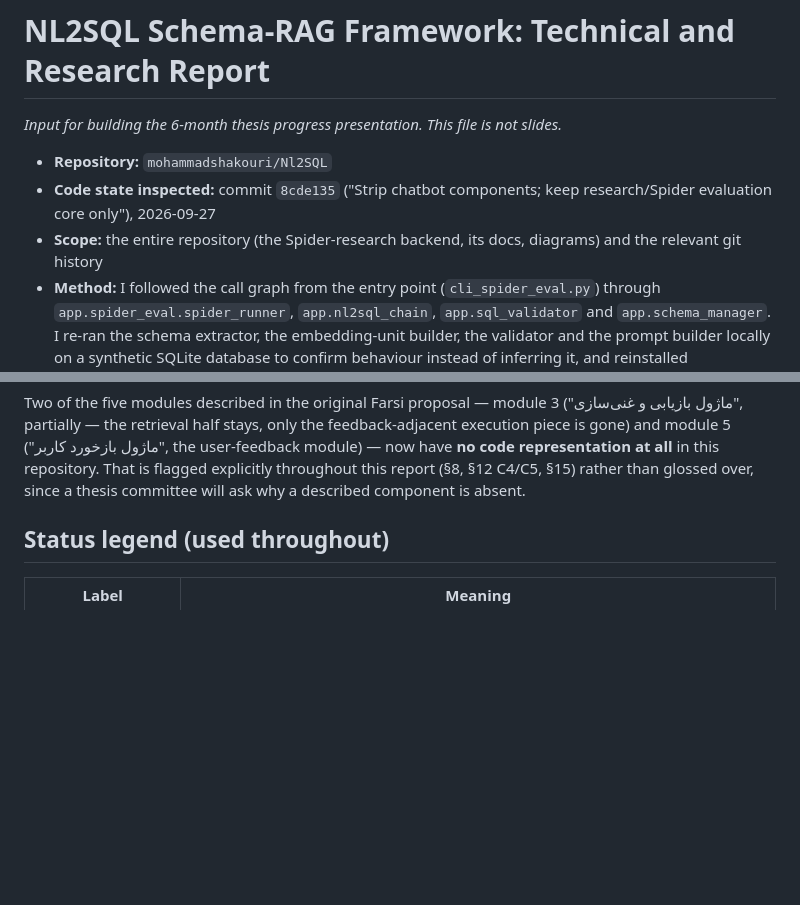
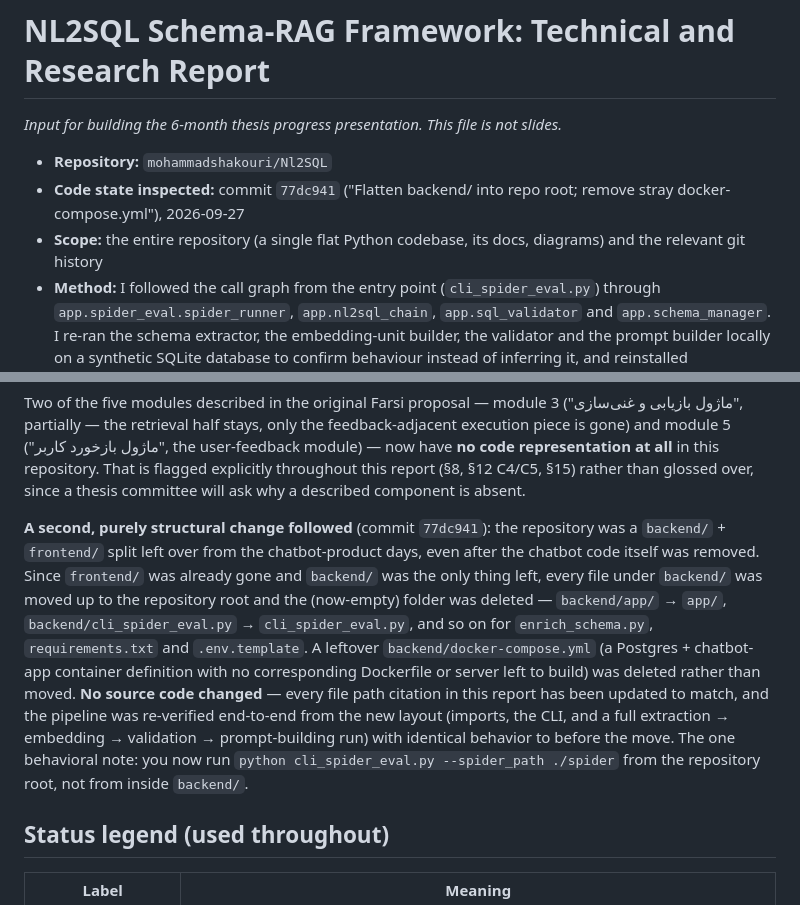
Before and after one commit to mohammadshakouri/Nl2SQL, a Markdown page: docs/thesis/NL2SQL_Technical_Research_Report.md, 2 parts joined by grey strips. Drawn GitHub-style; blank space fills up the shorter version.

Commit message:
Update thesis report header and revision note for the backend/ flatten
The path citations throughout the report were already updated to drop
the backend/ prefix in the previous commit (the flatten itself). This
commit fixes what was still stale after that:

- Header "Code state inspected" now points at 77dc941 (the flatten
  commit) instead of the pre-flatten 8cde135.
- "Scope" no longer calls the codebase "the Spider-research backend",
  since there is no backend/frontend split left to distinguish it from.
- Added a short paragraph to the revision note describing the flatten
  as a second, purely structural change (no source code touched), so a
  reader comparing report versions sees why file paths shifted without
  any corresponding status change.

The historical "Removed in the cleanup" file list (Appendix A) and the
mention of the old "Backend/Frontend" VS Code debug-config name are
left with their original backend/ prefixes on purpose — that's where
those things actually lived before they were deleted or renamed.

Co-Authored-By: Claude Sonnet 5 <noreply@anthropic.com>
Claude-Session: https://claude.ai/code/session_01S68eRQiL15ZMKfSxHxKNRR

```diff
--- a/docs/thesis/NL2SQL_Technical_Research_Report.md
+++ b/docs/thesis/NL2SQL_Technical_Research_Report.md
@@ -3,8 +3,8 @@
 *Input for building the 6-month thesis progress presentation. This file is not slides.*
 
 - **Repository:** `mohammadshakouri/Nl2SQL`
-- **Code state inspected:** commit `8cde135` ("Strip chatbot components; keep research/Spider evaluation core only"), 2026-09-27
-- **Scope:** the entire repository (the Spider-research backend, its docs, diagrams) and the relevant git history
+- **Code state inspected:** commit `77dc941` ("Flatten backend/ into repo root; remove stray docker-compose.yml"), 2026-09-27
+- **Scope:** the entire repository (a single flat Python codebase, its docs, diagrams) and the relevant git history
 - **Method:** I followed the call graph from the entry point (`cli_spider_eval.py`) through `app.spider_eval.spider_runner`, `app.nl2sql_chain`, `app.sql_validator` and `app.schema_manager`. I re-ran the schema extractor, the embedding-unit builder, the validator and the prompt builder locally on a synthetic SQLite database to confirm behaviour instead of inferring it, and reinstalled `requirements.txt` and imported every remaining module to confirm nothing was left dangling by the cleanup. **No experiment was run and no accuracy number appears in this report.**
 
 ## Revision note: what changed since the previous version of this report
@@ -23,6 +23,8 @@ The first version of this report (written against commit `6e55aee`) described a
 | `requirements.txt` | 123 packages | 106 packages | 17 chatbot-only packages removed (FastAPI/uvicorn stack, SQLAlchemy/asyncpg, pyodbc, Persian-calendar libs, unused office-file libs) |
 
 Two of the five modules described in the original Farsi proposal — module 3 ("ماژول بازیابی و غنی‌سازی", partially — the retrieval half stays, only the feedback-adjacent execution piece is gone) and module 5 ("ماژول بازخورد کاربر", the user-feedback module) — now have **no code representation at all** in this repository. That is flagged explicitly throughout this report (§8, §12 C4/C5, §15) rather than glossed over, since a thesis committee will ask why a described component is absent.
+
+**A second, purely structural change followed** (commit `77dc941`): the repository was a `backend/` + `frontend/` split left over from the chatbot-product days, even after the chatbot code itself was removed. Since `frontend/` was already gone and `backend/` was the only thing left, every file under `backend/` was moved up to the repository root and the (now-empty) folder was deleted — `backend/app/` → `app/`, `backend/cli_spider_eval.py` → `cli_spider_eval.py`, and so on for `enrich_schema.py`, `requirements.txt` and `.env.template`. A leftover `backend/docker-compose.yml` (a Postgres + chatbot-app container definition with no corresponding Dockerfile or server left to build) was deleted rather than moved. **No source code changed** — every file path citation in this report has been updated to match, and the pipeline was re-verified end-to-end from the new layout (imports, the CLI, and a full extraction → embedding → validation → prompt-building run) with identical behavior to before the move. The one behavioral note: you now run `python cli_spider_eval.py --spider_path ./spider` from the repository root, not from inside `backend/`.
 
 ## Status legend (used throughout)
 
```
